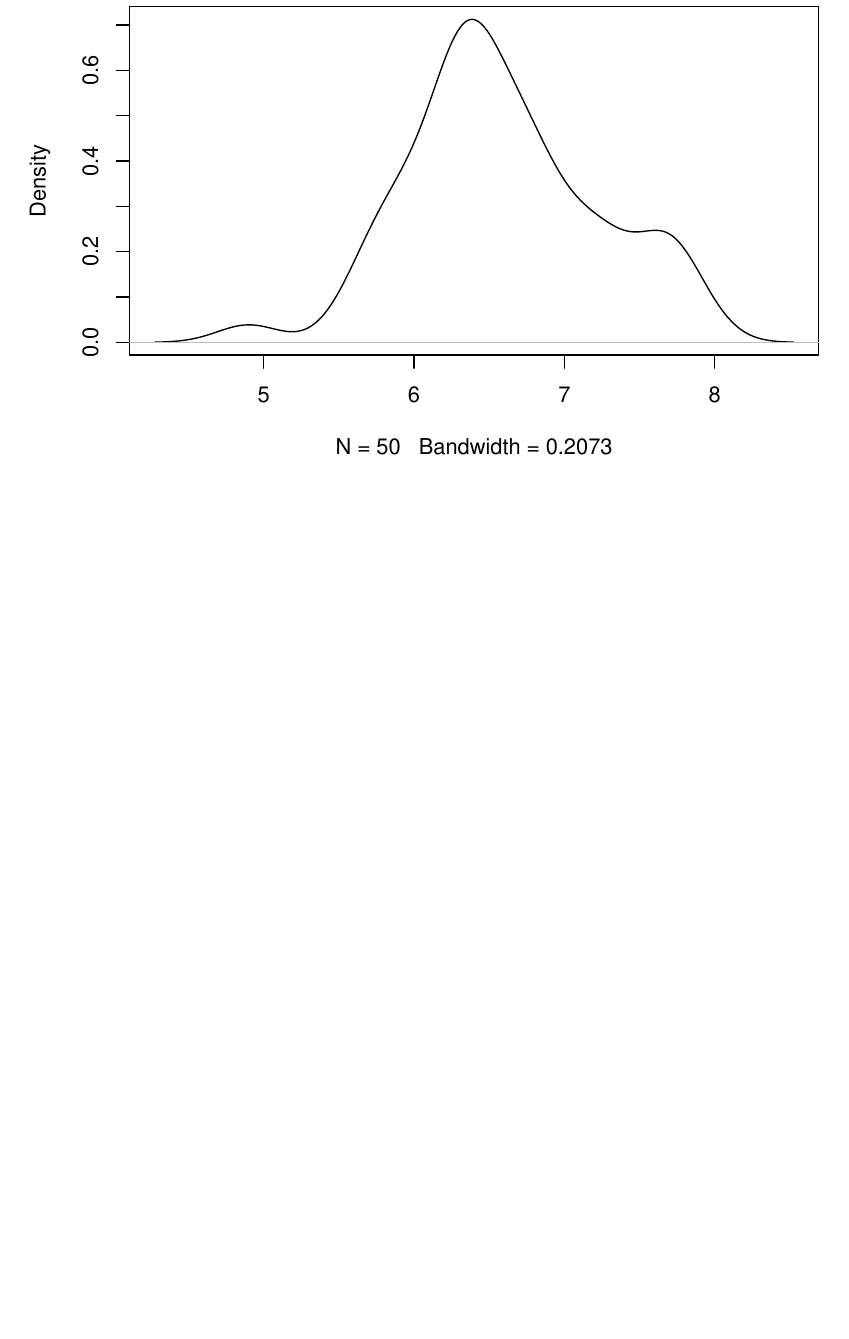
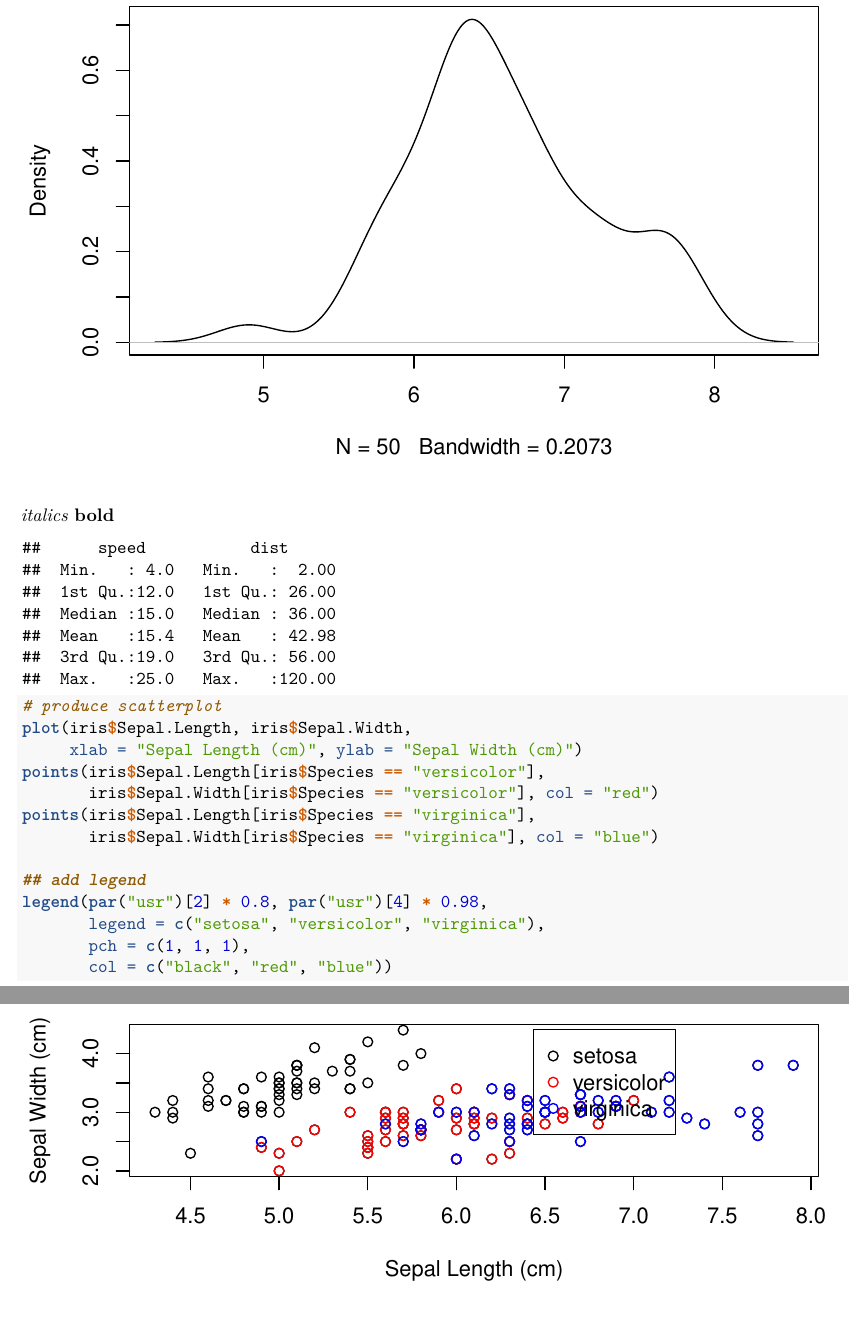
Before and after one commit to slt77/anothertesthelp, an R Markdown document (testingr.Rmd): part of page 4 of 4 before the commit and two parts of pages 4 and 5 of 5 after it, the two joined at a grey line, cut so that both start at the same text, the shorter picture padded with empty space. Rendered offline with R 4.5, knitr and Pandoc, then LaTeX, with nearby package versions.

Commit message:
another plot commit

````diff
--- a/testingr.Rmd
+++ b/testingr.Rmd
@@ -26,0 +38,15 @@ plot(density(iris$Sepal.Length[iris$Species == "virginica"]))
+```{r, fig.height=3, fig.align='center'}
+# produce scatterplot
+plot(iris$Sepal.Length, iris$Sepal.Width,
+     xlab = "Sepal Length (cm)", ylab = "Sepal Width (cm)")
+points(iris$Sepal.Length[iris$Species == "versicolor"],
+       iris$Sepal.Width[iris$Species == "versicolor"], col = "red")
+points(iris$Sepal.Length[iris$Species == "virginica"],
+       iris$Sepal.Width[iris$Species == "virginica"], col = "blue")
+
+## add legend
+legend(par("usr")[2] * 0.8, par("usr")[4] * 0.98,
+       legend = c("setosa", "versicolor", "virginica"),
+       pch = c(1, 1, 1),
+       col = c("black", "red", "blue"))
+```
````
Also changed, not shown: testingr.pdf, testingr.Rmd (11 more changed lines).
